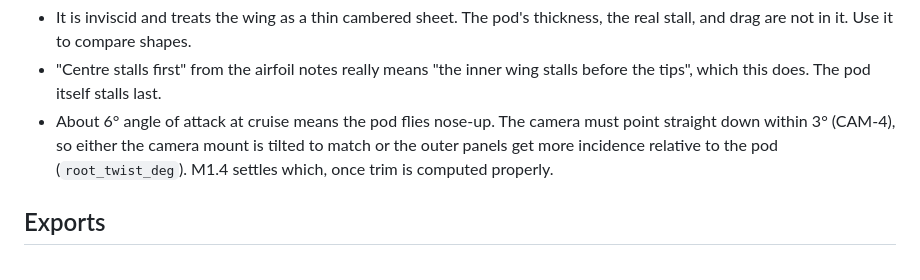
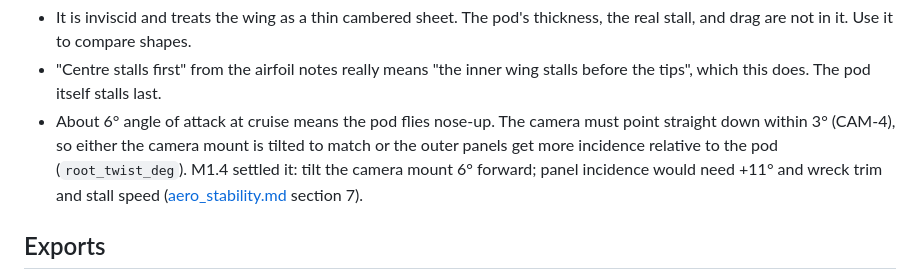
Before and after one commit to EthanDiaz10/manta-mapper, a Markdown page: docs/geometry.md, the part around the change. GitHub-like rendering.

```diff
--- a/docs/geometry.md
+++ b/docs/geometry.md
@@ -163,7 +163,9 @@ Things to keep in mind about the preview:
 - About 6° angle of attack at cruise means the pod flies nose-up. The camera
   must point straight down within 3° (CAM-4), so either the camera mount is
   tilted to match or the outer panels get more incidence relative to the pod
-  (`root_twist_deg`). M1.4 settles which, once trim is computed properly.
+  (`root_twist_deg`). M1.4 settled it: tilt the camera mount 6° forward;
+  panel incidence would need +11° and wreck trim and stall speed
+  ([aero_stability.md](aero_stability.md) section 7).
 
 ## Exports
 
```
Also changed, not shown: README.md (+6 -1 lines), docs/aero_stability.md (added, +288 -0 lines), docs/plan.md (+1 -1 lines), docs/img/aero_polar.png (added), docs/img/aero_spanwise_stall.png (added), docs/img/aero_trim.png (added), docs/img/camera_tilt.png (added), docs/img/stability_modes.png (added), 4 other files.
